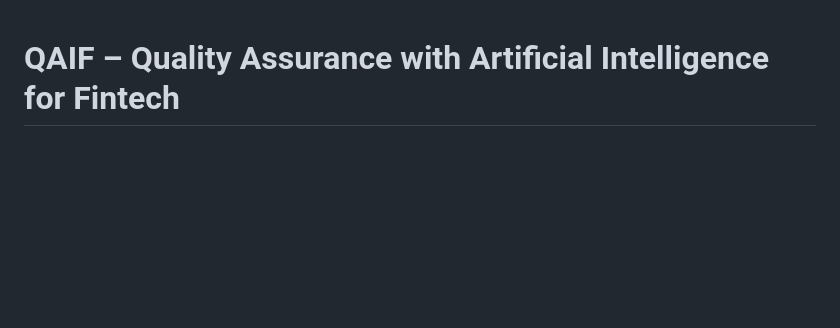
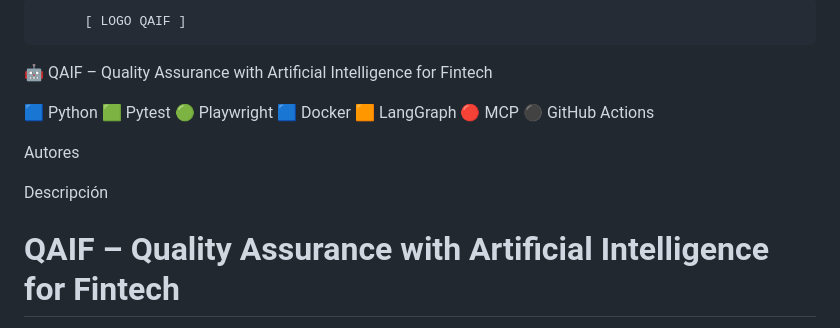
Before and after one commit to miguelvillabon07/QAIF, a Markdown page: README.md, the part around the change. Rendered like a GitHub page; blank space fills up the shorter version.

```diff
--- a/README.md
+++ b/README.md
@@ -1,3 +1,14 @@
+          [ LOGO QAIF ]
+
+🤖 QAIF – Quality Assurance with Artificial Intelligence for Fintech
+
+🟦 Python   🟩 Pytest   🟢 Playwright   🟦 Docker
+🟧 LangGraph   🔴 MCP   ⚫ GitHub Actions
+
+Autores
+
+Descripción
+
 # QAIF – Quality Assurance with Artificial Intelligence for Fintech
 
 ## Autores
```
